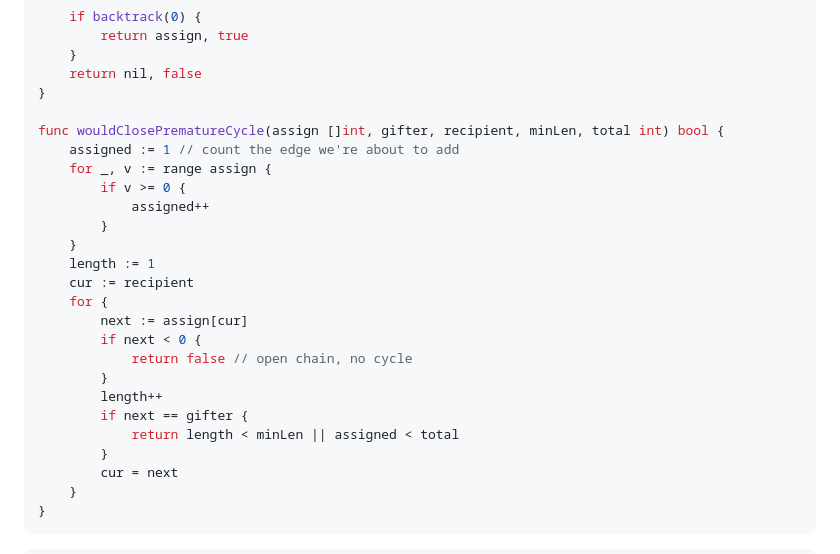
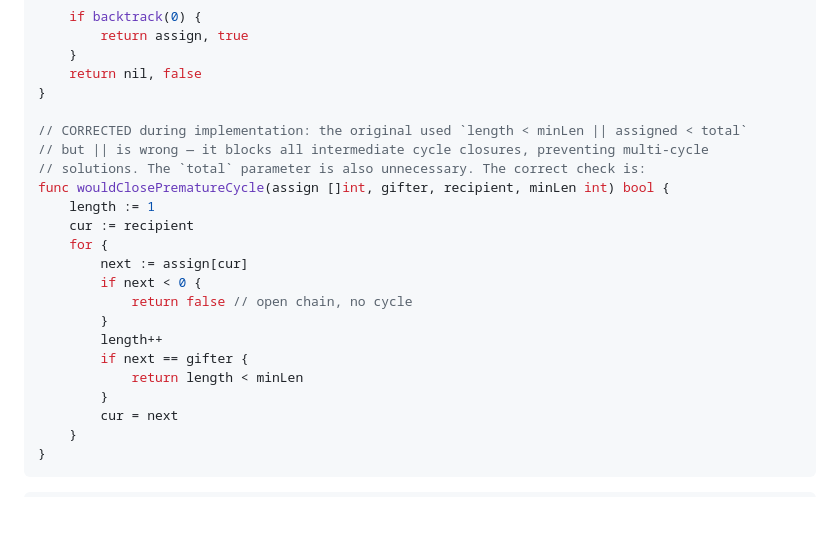
Before and after one commit to cbochs/gift-exchange, a Markdown page: plans/phase2-library.md, the part around one of its changes. Drawn GitHub-style; blank space fills up the shorter version.

```diff
--- a/plans/phase2-library.md
+++ b/plans/phase2-library.md
@@ -422,13 +422,10 @@ func constrainedBacktrack(g *graph, rng *rand.Rand, minCycleLen int) ([]int, boo
     return nil, false
 }
 
-func wouldClosePrematureCycle(assign []int, gifter, recipient, minLen, total int) bool {
-    assigned := 1 // count the edge we're about to add
-    for _, v := range assign {
-        if v >= 0 {
-            assigned++
-        }
-    }
+// CORRECTED during implementation: the original used `length < minLen || assigned < total`
+// but || is wrong — it blocks all intermediate cycle closures, preventing multi-cycle
+// solutions. The `total` parameter is also unnecessary. The correct check is:
+func wouldClosePrematureCycle(assign []int, gifter, recipient, minLen int) bool {
     length := 1
     cur := recipient
     for {
@@ -438,7 +435,7 @@ func wouldClosePrematureCycle(assign []int, gifter, recipient, minLen, total int
         }
         length++
         if next == gifter {
-            return length < minLen || assigned < total
+            return length < minLen
         }
         cur = next
     }
```
Also changed, not shown: other parts of plans/phase2-library.md (+9 -9 lines), CLAUDE.md (+3 -3 lines), plans/README.md (+1 -1 lines).
